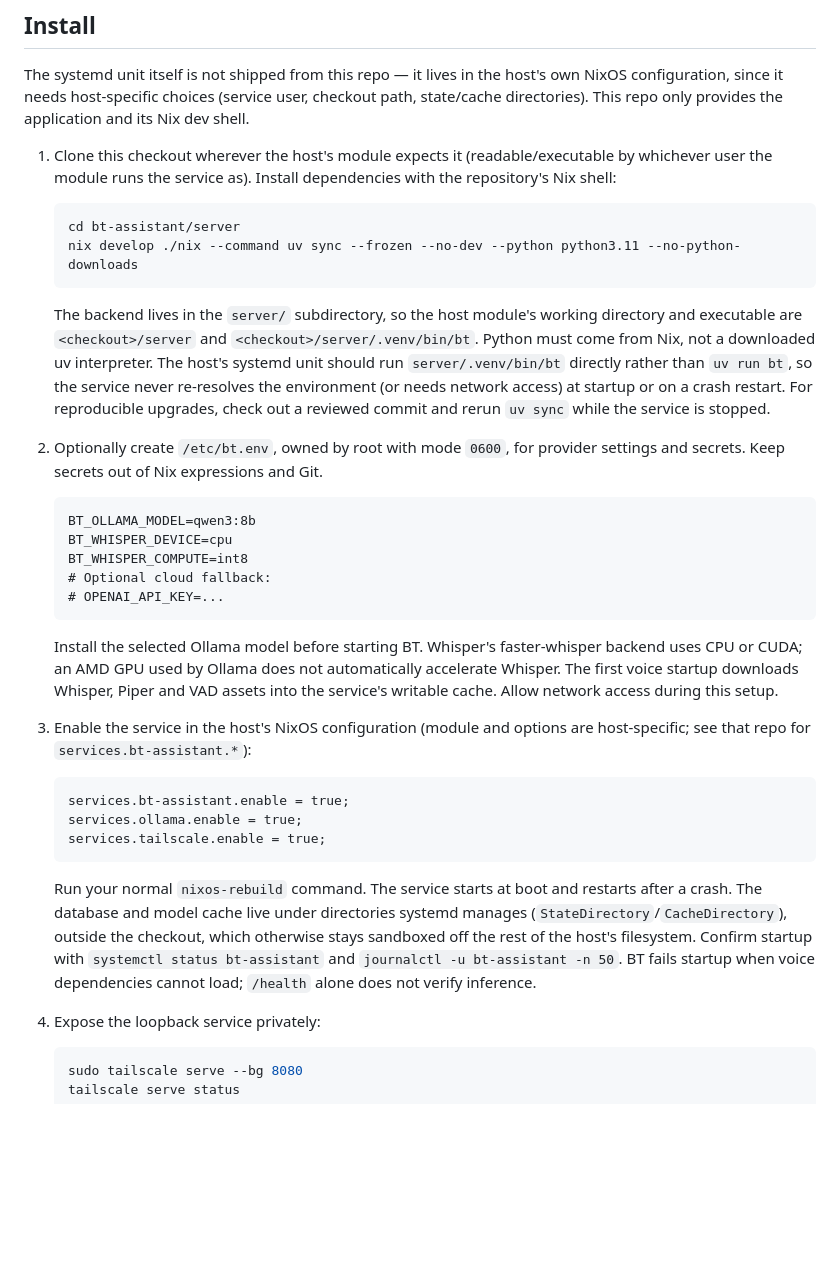
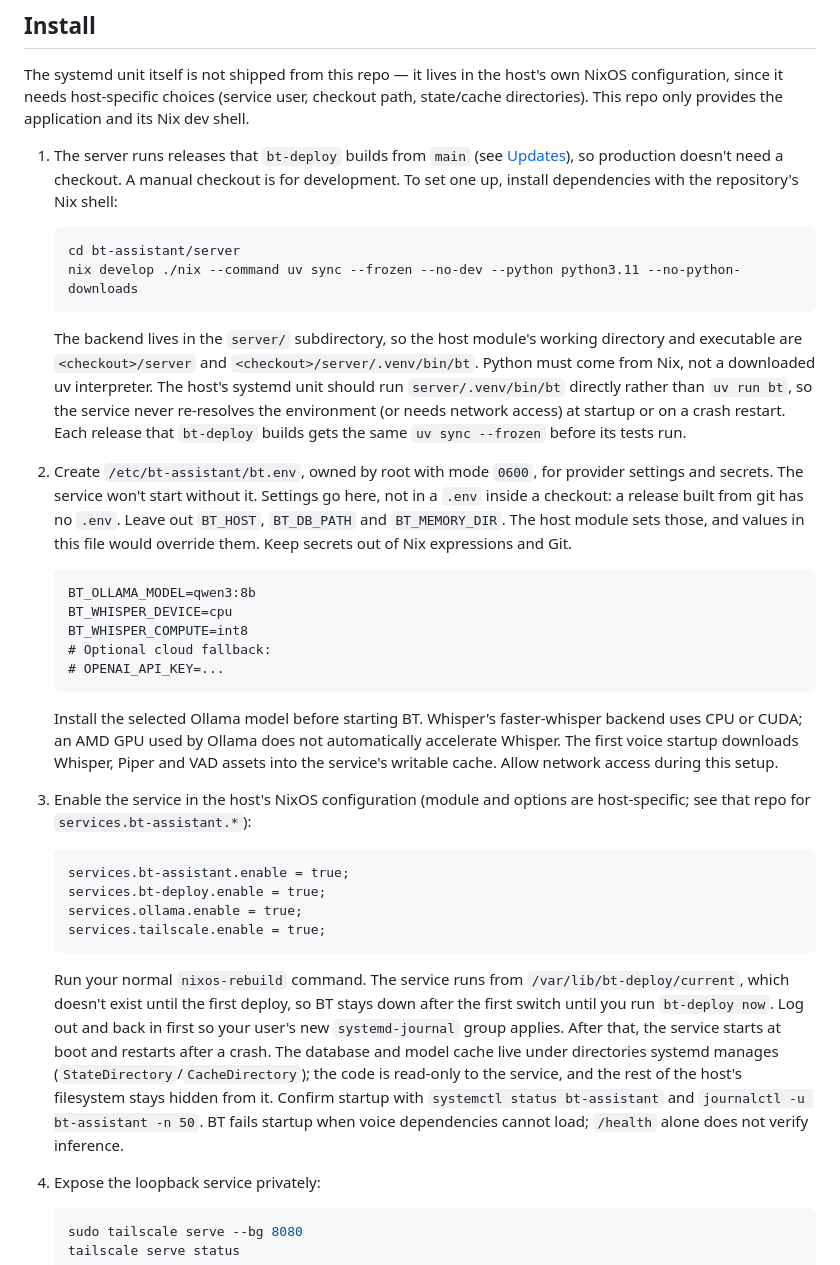
Before and after one commit to DiamondJdev/bt-assistant, a Markdown page: docs/DEPLOYMENT.md, the part around one of its changes. GitHub-like rendering; blank space fills up the shorter version.

````diff
--- a/docs/DEPLOYMENT.md
+++ b/docs/DEPLOYMENT.md
@@ -6,16 +6,16 @@ BT runs as one server process for one owner. Your Mac and iPhone use the browser
 
 The systemd unit itself is not shipped from this repo — it lives in the host's own NixOS configuration, since it needs host-specific choices (service user, checkout path, state/cache directories). This repo only provides the application and its Nix dev shell.
 
-1. Clone this checkout wherever the host's module expects it (readable/executable by whichever user the module runs the service as). Install dependencies with the repository's Nix shell:
+1. The server runs releases that `bt-deploy` builds from `main` (see [Updates](#updates)), so production doesn't need a checkout. A manual checkout is for development. To set one up, install dependencies with the repository's Nix shell:
 
    ```sh
    cd bt-assistant/server
    nix develop ./nix --command uv sync --frozen --no-dev --python python3.11 --no-python-downloads
    ```
 
-   The backend lives in the `server/` subdirectory, so the host module's working directory and executable are `<checkout>/server` and `<checkout>/server/.venv/bin/bt`. Python must come from Nix, not a downloaded uv interpreter. The host's systemd unit should run `server/.venv/bin/bt` directly rather than `uv run bt`, so the service never re-resolves the environment (or needs network access) at startup or on a crash restart. For reproducible upgrades, check out a reviewed commit and rerun `uv sync` while the service is stopped.
+   The backend lives in the `server/` subdirectory, so the host module's working directory and executable are `<checkout>/server` and `<checkout>/server/.venv/bin/bt`. Python must come from Nix, not a downloaded uv interpreter. The host's systemd unit should run `server/.venv/bin/bt` directly rather than `uv run bt`, so the service never re-resolves the environment (or needs network access) at startup or on a crash restart. Each release that `bt-deploy` builds gets the same `uv sync --frozen` before its tests run.
 
-2. Optionally create `/etc/bt.env`, owned by root with mode `0600`, for provider settings and secrets. Keep secrets out of Nix expressions and Git.
+2. Create `/etc/bt-assistant/bt.env`, owned by root with mode `0600`, for provider settings and secrets. The service won't start without it. Settings go here, not in a `.env` inside a checkout: a release built from git has no `.env`. Leave out `BT_HOST`, `BT_DB_PATH` and `BT_MEMORY_DIR`. The host module sets those, and values in this file would override them. Keep secrets out of Nix expressions and Git.
 
    ```dotenv
    BT_OLLAMA_MODEL=qwen3:8b
@@ -31,11 +31,12 @@ The systemd unit itself is not shipped from this repo — it lives in the host's
 
    ```nix
    services.bt-assistant.enable = true;
+   services.bt-deploy.enable = true;
    services.ollama.enable = true;
    services.tailscale.enable = true;
    ```
 
-   Run your normal `nixos-rebuild` command. The service starts at boot and restarts after a crash. The database and model cache live under directories systemd manages (`StateDirectory`/`CacheDirectory`), outside the checkout, which otherwise stays sandboxed off the rest of the host's filesystem. Confirm startup with `systemctl status bt-assistant` and `journalctl -u bt-assistant -n 50`. BT fails startup when voice dependencies cannot load; `/health` alone does not verify inference.
+   Run your normal `nixos-rebuild` command. The service runs from `/var/lib/bt-deploy/current`, which doesn't exist until the first deploy, so BT stays down after the first switch until you run `bt-deploy now`. Log out and back in first so your user's new `systemd-journal` group applies. After that, the service starts at boot and restarts after a crash. The database and model cache live under directories systemd manages (`StateDirectory`/`CacheDirectory`); the code is read-only to the service, and the rest of the host's filesystem stays hidden from it. Confirm startup with `systemctl status bt-assistant` and `journalctl -u bt-assistant -n 50`. BT fails startup when voice dependencies cannot load; `/health` alone does not verify inference.
 
 4. Expose the loopback service privately:
 
````
Also changed, not shown: other parts of docs/DEPLOYMENT.md (+20 -2 lines).
